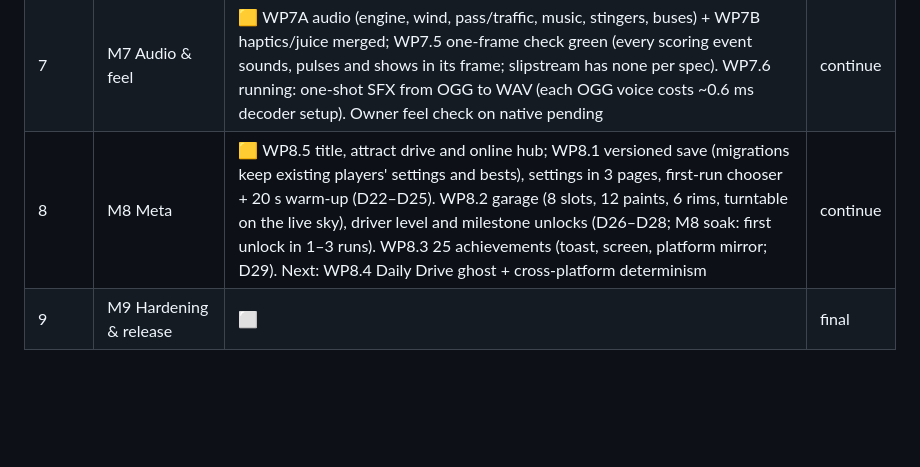
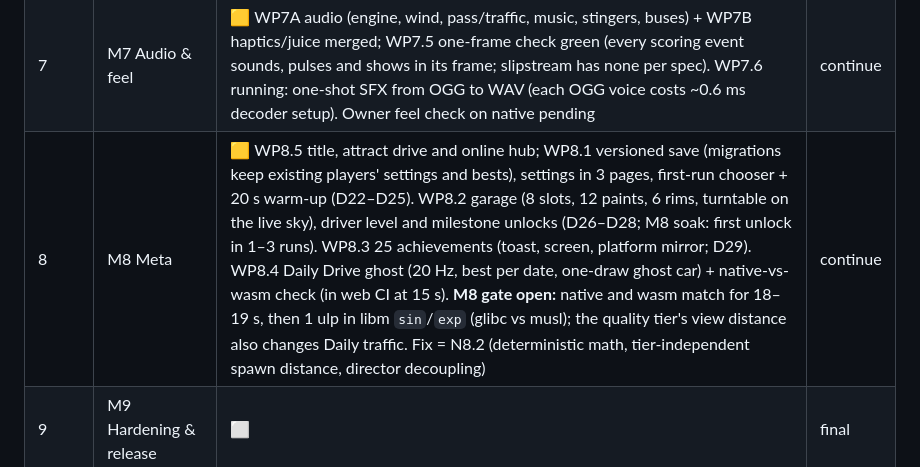
Before and after one commit to b3vet/westbound, a Markdown page: docs/IMPLEMENTATION_PLAN.md, the part around the change. Drawn GitHub-style; blank space fills up the shorter version.

```diff
--- a/docs/IMPLEMENTATION_PLAN.md
+++ b/docs/IMPLEMENTATION_PLAN.md
@@ -317,7 +317,7 @@ Updated by the orchestrator at every merge.
 | 5 | M5 Sun loop & legs | ✅ sun drives the run and sky, night ×2, dawn, legs + objectives + toast, landmarks + warning signs, night lighting + manual high beams (D8); M5 gate test green; WP5.5/5.6 follow-ups and HUD polish merged | continue |
 | 6 | M6 Director, biomes, journey | ✅ director + set pieces, biomes, journey, D15/D17 fast traffic and racers, passability (D21), lane-drop safety (D20). Gate soak 2,016 km all-pieces with the passability bot: collisions, rule violations, off-road 0 on every lane count; traffic windows 0 on 2 and 4 lanes, 3 on 3 lanes (toll booths, the bot's own lane choice) → 0 in a 1,008 km re-run after the bot fix. Open: D12 two-lane slow wall (not seen in this soak), greedy passability paths, standstills beside fast lanes at canyon drops (~4 per 100 km) | continue |
 | 7 | M7 Audio & feel | 🟨 WP7A audio (engine, wind, pass/traffic, music, stingers, buses) + WP7B haptics/juice merged; WP7.5 one-frame check green (every scoring event sounds, pulses and shows in its frame; slipstream has none per spec). WP7.6 running: one-shot SFX from OGG to WAV (each OGG voice costs ~0.6 ms decoder setup). Owner feel check on native pending | continue |
-| 8 | M8 Meta | 🟨 WP8.5 title, attract drive and online hub; WP8.1 versioned save (migrations keep existing players' settings and bests), settings in 3 pages, first-run chooser + 20 s warm-up (D22–D25). WP8.2 garage (8 slots, 12 paints, 6 rims, turntable on the live sky), driver level and milestone unlocks (D26–D28; M8 soak: first unlock in 1–3 runs). WP8.3 25 achievements (toast, screen, platform mirror; D29). Next: WP8.4 Daily Drive ghost + cross-platform determinism | continue |
+| 8 | M8 Meta | 🟨 WP8.5 title, attract drive and online hub; WP8.1 versioned save (migrations keep existing players' settings and bests), settings in 3 pages, first-run chooser + 20 s warm-up (D22–D25). WP8.2 garage (8 slots, 12 paints, 6 rims, turntable on the live sky), driver level and milestone unlocks (D26–D28; M8 soak: first unlock in 1–3 runs). WP8.3 25 achievements (toast, screen, platform mirror; D29). WP8.4 Daily Drive ghost (20 Hz, best per date, one-draw ghost car) + native-vs-wasm check (in web CI at 15 s). **M8 gate open:** native and wasm match for 18–19 s, then 1 ulp in libm `sin`/`exp` (glibc vs musl); the quality tier's view distance also changes Daily traffic. Fix = N8.2 (deterministic math, tier-independent spawn distance, director decoupling) | continue |
 | 9 | M9 Hardening & release | ⬜ | final |
 
 ## 10. Open items for the owner
```
Also changed, not shown: docs/MULTIPLAYER_PLAN.md (+1 -1 lines).
